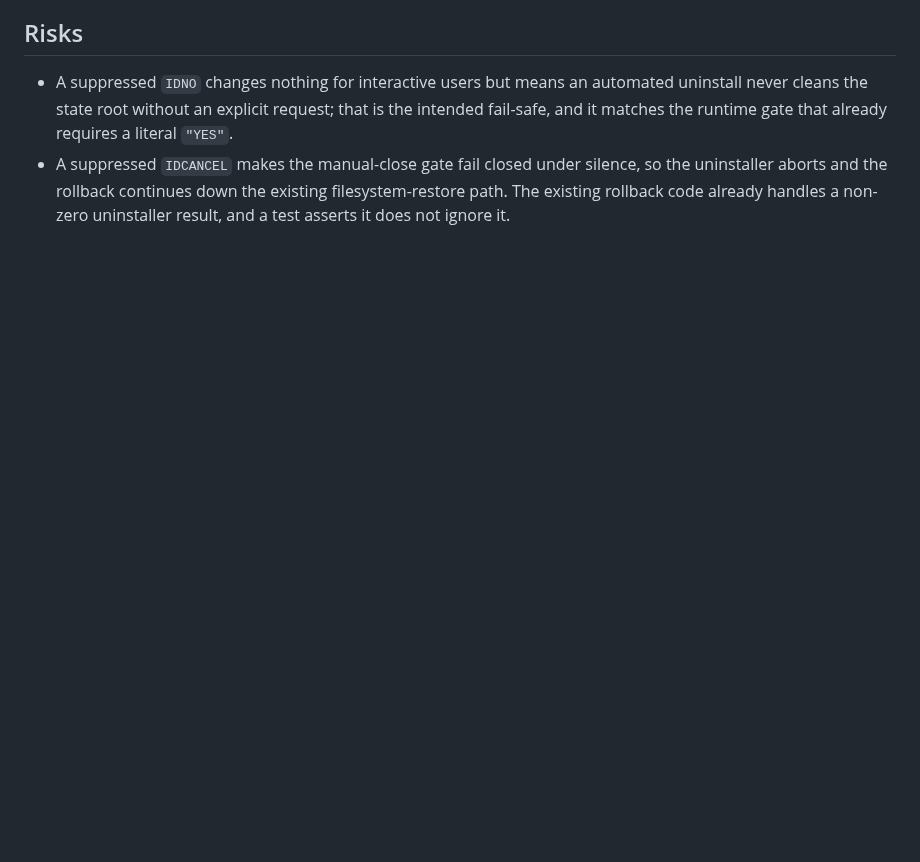
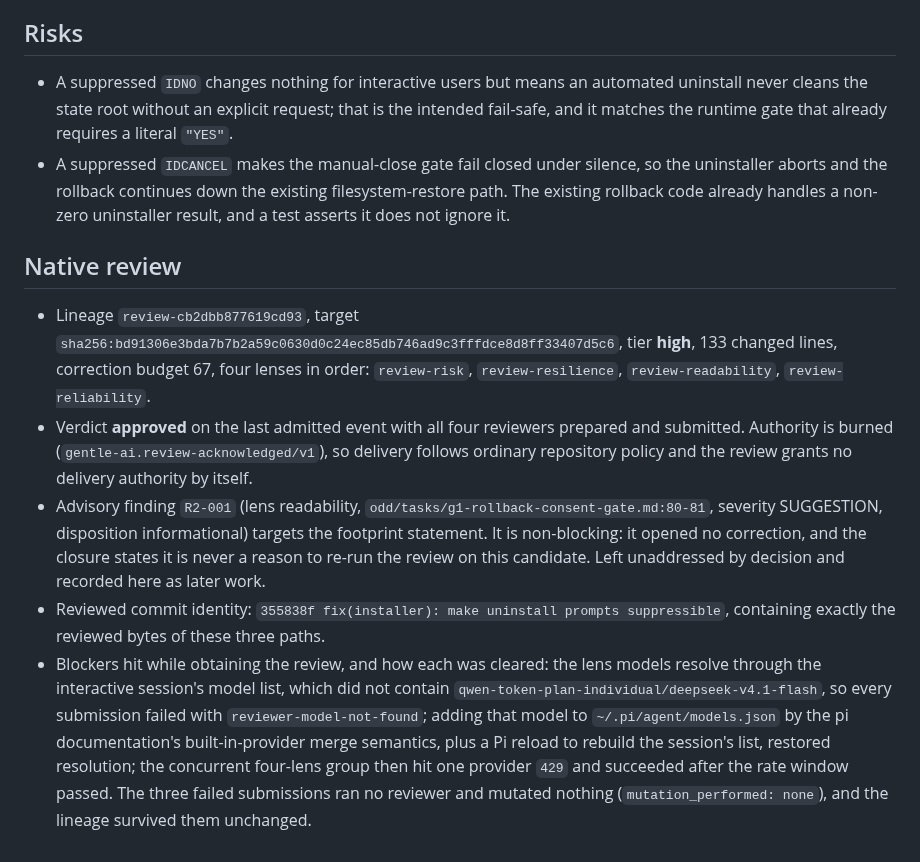
Before and after one commit to dnieblesdev/yasb-limitora, a Markdown page: odd/tasks/g1-rollback-consent-gate.md, the part around the change. GitHub-like rendering; blank space fills up the shorter version.

Commit message:
docs(s11b): record g1 rollback consent gate review evidence
Record the native review outcome of the B1 fix in the work-unit document:
lineage review-cb2dbb877619cd93 approved for target sha256:bd91306e…, all
four lenses submitted, authority burned, one informational readability
suggestion (R2-001) that opened no correction, the reviewed commit identity,
and the model-resolution and rate-limit blockers cleared while obtaining it.

(cherry picked from commit 49d43a02944484549b47ee4849db79b95aa86c2d)

```diff
--- a/odd/tasks/g1-rollback-consent-gate.md
+++ b/odd/tasks/g1-rollback-consent-gate.md
@@ -91,3 +91,28 @@ proof: the rollback Execs the new uninstaller with `/VERYSILENT /SUPPRESSMSGBOXE
 - A suppressed `IDCANCEL` makes the manual-close gate fail closed under silence, so the uninstaller
   aborts and the rollback continues down the existing filesystem-restore path. The existing rollback
   code already handles a non-zero uninstaller result, and a test asserts it does not ignore it.
+
+## Native review
+
+- Lineage `review-cb2dbb877619cd93`, target
+  `sha256:bd91306e3bda7b7b2a59c0630d0c24ec85db746ad9c3fffdce8d8ff33407d5c6`, tier **high**, 133 changed
+  lines, correction budget 67, four lenses in order: `review-risk`, `review-resilience`,
+  `review-readability`, `review-reliability`.
+- Verdict **approved** on the last admitted event with all four reviewers prepared and submitted.
+  Authority is burned (`gentle-ai.review-acknowledged/v1`), so delivery follows ordinary repository
+  policy and the review grants no delivery authority by itself.
+- Advisory finding `R2-001` (lens readability, `odd/tasks/g1-rollback-consent-gate.md:80-81`,
+  severity SUGGESTION, disposition informational) targets the footprint statement. It is
+  non-blocking: it opened no correction, and the closure states it is never a reason to re-run the
+  review on this candidate. Left unaddressed by decision and recorded here as later work.
+- Reviewed commit identity:
+  `355838f fix(installer): make uninstall prompts suppressible`, containing exactly the reviewed
+  bytes of these three paths.
+- Blockers hit while obtaining the review, and how each was cleared: the lens models resolve through
+  the interactive session's model list, which did not contain
+  `qwen-token-plan-individual/deepseek-v4.1-flash`, so every submission failed with
+  `reviewer-model-not-found`; adding that model to `~/.pi/agent/models.json` by the pi documentation's
+  built-in-provider merge semantics, plus a Pi reload to rebuild the session's list, restored
+  resolution; the concurrent four-lens group then hit one provider `429` and succeeded after the rate
+  window passed. The three failed submissions ran no reviewer and mutated nothing
+  (`mutation_performed: none`), and the lineage survived them unchanged.
```
